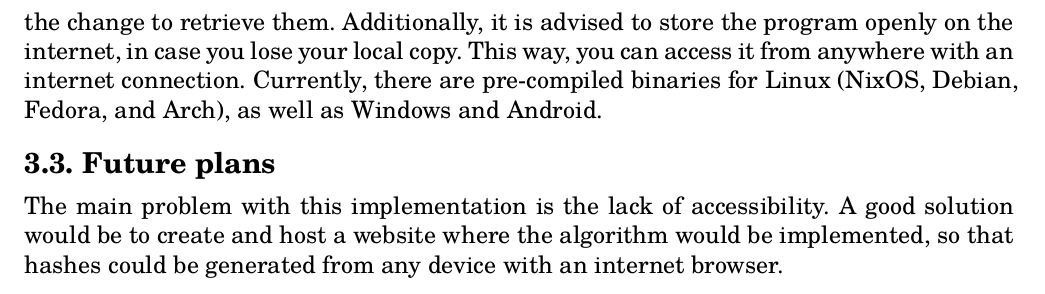
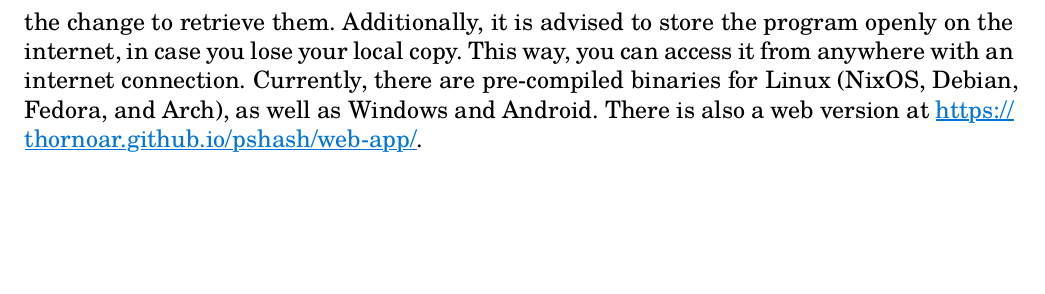
Before and after one commit to thornoar/pshash, a Typst document (documentation/main.typ): part of page 16 of 16, cut so that both start at the same text, the shorter picture padded with empty space. The pictures show the PDF file documentation/main.pdf that the author committed with the source.

Commit message:
documentation update

```diff
--- a/documentation/main.typ
+++ b/documentation/main.typ
@@ -463,8 +463,4 @@ The program accepts three arguments: the public key and two private keys, return
 
 *! Important notice !*
 
-The program is _extremely sensitive to changes._ Thus, before using it to create passwords, make sure that the configuration is set to your liking, save the executable and do _not_ change it afterwards. Any small change, and all your passwords will be lost. You will have to undo the change to retrieve them. Additionally, it is advised to store the program openly on the internet, in case you lose your local copy. This way, you can access it from anywhere with an internet connection. Currently, there are pre-compiled binaries for Linux (NixOS, Debian, Fedora, and Arch), as well as Windows and Android.
-
-== Future plans
-
-The main problem with this implementation is the lack of accessibility. A good solution would be to create and host a website where the algorithm would be implemented, so that hashes could be generated from any device with an internet browser.
+The program is _extremely sensitive to changes._ Thus, before using it to create passwords, make sure that the configuration is set to your liking, save the executable and do _not_ change it afterwards. Any small change, and all your passwords will be lost. You will have to undo the change to retrieve them. Additionally, it is advised to store the program openly on the internet, in case you lose your local copy. This way, you can access it from anywhere with an internet connection. Currently, there are pre-compiled binaries for Linux (NixOS, Debian, Fedora, and Arch), as well as Windows and Android. There is also a web version at https://thornoar.github.io/pshash/web-app/.
```
Also changed, not shown: documentation/main.pdf.
